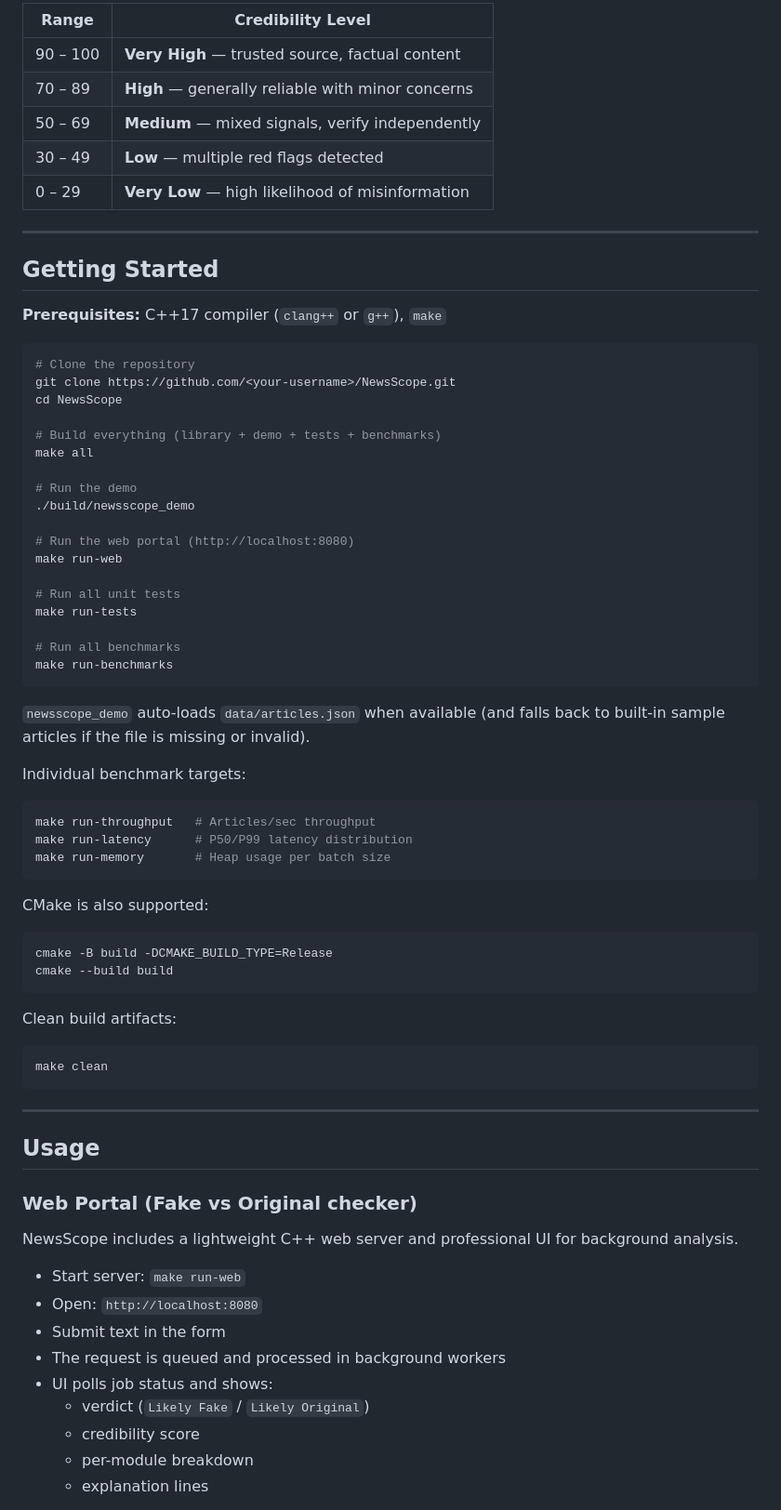
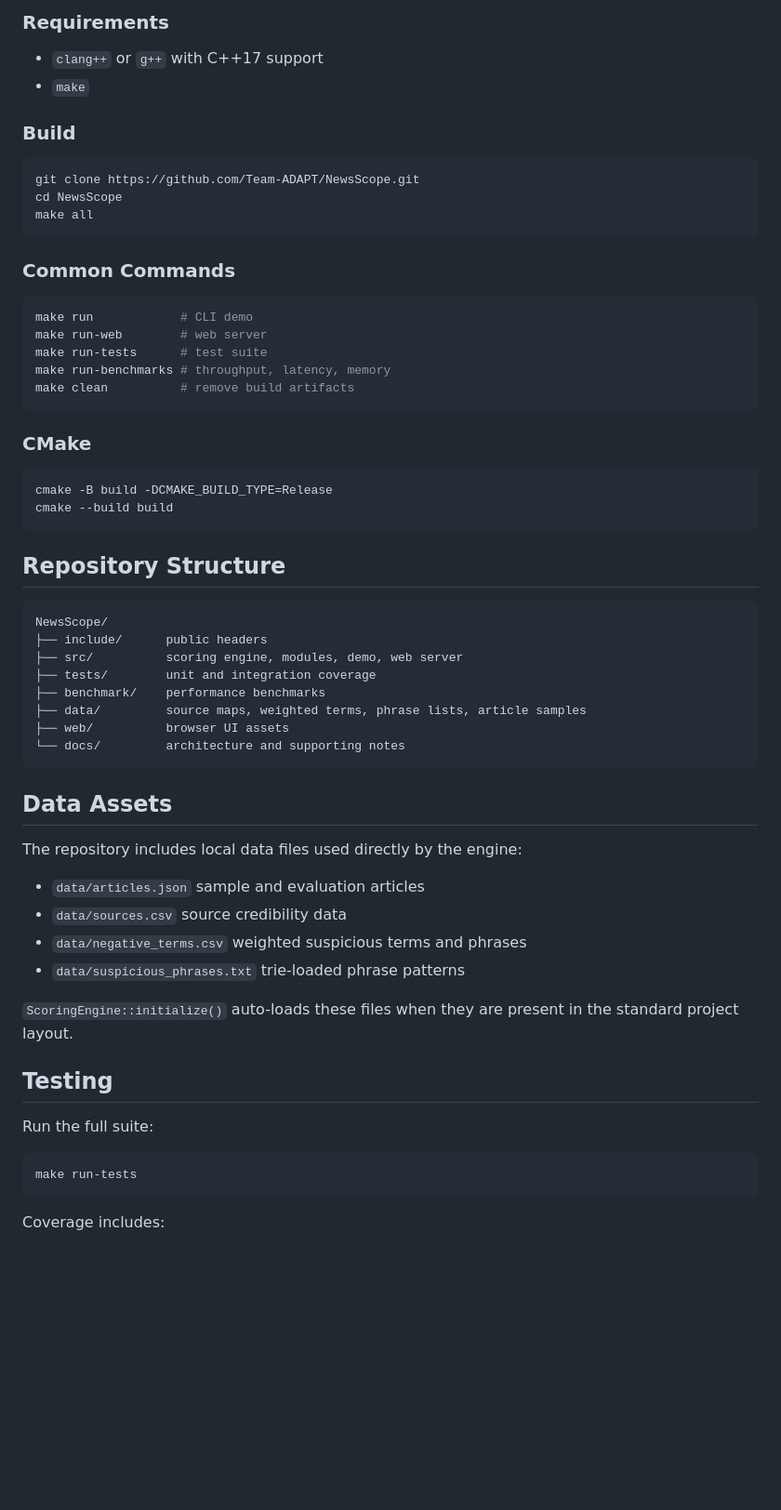
Before and after one commit to Team-ADAPT/NewsScope, a Markdown page: README.md, the part around one of its changes. Shown at 93% size. Drawn GitHub-style; blank space fills up the shorter version.

Commit message:
docs: refresh README

````diff
--- a/README.md
+++ b/README.md
@@ -118,77 +112,69 @@ Score interpretation:
 
-| Range | Credibility Level |
-|---|---|
-| 90 – 100 | **Very High** — trusted source, factual content |
-| 70 – 89 | **High** — generally reliable with minor concerns |
-| 50 – 69 | **Medium** — mixed signals, verify independently |
-| 30 – 49 | **Low** — multiple red flags detected |
-| 0 – 29 | **Very Low** — high likelihood of misinformation |
+### Requirements
 
----
+- `clang++` or `g++` with C++17 support
+- `make`
 
-## Getting Started
-
-**Prerequisites:** C++17 compiler (`clang++` or `g++`), `make`
+### Build
 
 ```bash
-# Clone the repository
-git clone https://github.com/<your-username>/NewsScope.git
+git clone https://github.com/Team-ADAPT/NewsScope.git
 cd NewsScope
-
-# Build everything (library + demo + tests + benchmarks)
 make all
-
-# Run the demo
-./build/newsscope_demo
-
-# Run the web portal (http://localhost:8080)
-make run-web
-
-# Run all unit tests
-make run-tests
-
-# Run all benchmarks
-make run-benchmarks
 ```
 
-`newsscope_demo` auto-loads `data/articles.json` when available (and falls back to built-in sample articles if the file is missing or invalid).
-
-Individual benchmark targets:
+### Common Commands
 
 ```bash
-make run-throughput   # Articles/sec throughput
-make run-latency      # P50/P99 latency distribution
-make run-memory       # Heap usage per batch size
+make run            # CLI demo
+make run-web        # web server
+make run-tests      # test suite
+make run-benchmarks # throughput, latency, memory
+make clean          # remove build artifacts
 ```
 
-CMake is also supported:
+### CMake
 
 ```bash
 cmake -B build -DCMAKE_BUILD_TYPE=Release
 cmake --build build
 ```
 
-Clean build artifacts:
+## Repository Structure
+
+```text
+NewsScope/
+├── include/      public headers
+├── src/          scoring engine, modules, demo, web server
+├── tests/        unit and integration coverage
+├── benchmark/    performance benchmarks
+├── data/         source maps, weighted terms, phrase lists, article samples
+├── web/          browser UI assets
+└── docs/         architecture and supporting notes
+```
+
+## Data Assets
+
+The repository includes local data files used directly by the engine:
+
+- `data/articles.json`
+  sample and evaluation articles
+- `data/sources.csv`
+  source credibility data
+- `data/negative_terms.csv`
+  weighted suspicious terms and phrases
+- `data/suspicious_phrases.txt`
+  trie-loaded phrase patterns
+
+`ScoringEngine::initialize()` auto-loads these files when they are present in the standard project layout.
+
+## Testing
+
+Run the full suite:
 
 ```bash
-make clean
+make run-tests
 ```
 
----
+Coverage includes:
 
-## Usage
-
-### Web Portal (Fake vs Original checker)
-
-NewsScope includes a lightweight C++ web server and professional UI for background analysis.
-
-- Start server: `make run-web`
-- Open: `http://localhost:8080`
-- Submit text in the form
-- The request is queued and processed in background workers
-- UI polls job status and shows:
-  - verdict (`Likely Fake` / `Likely Original`)
-  - credibility score
-  - per-module breakdown
-  - explanation lines
-
````
Also changed, not shown: other parts of README.md (+145 -249 lines).
